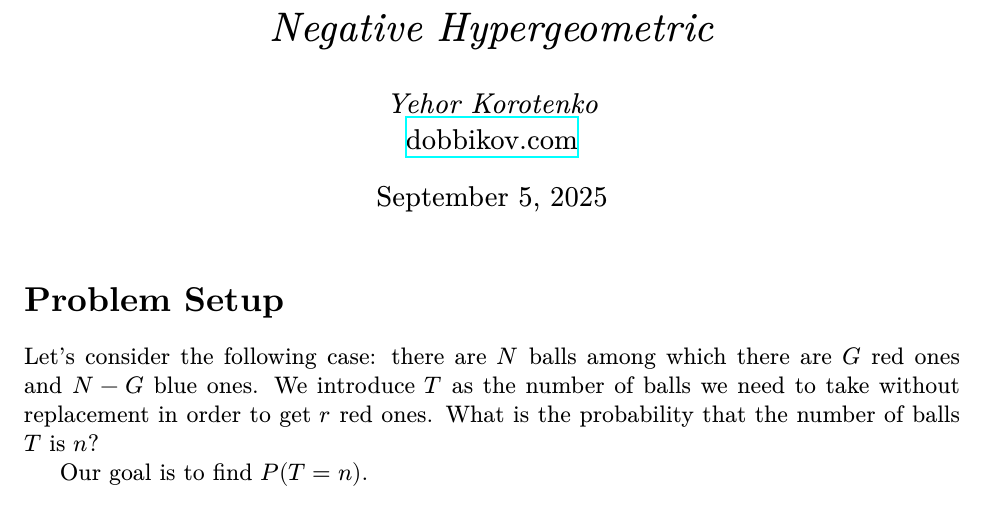
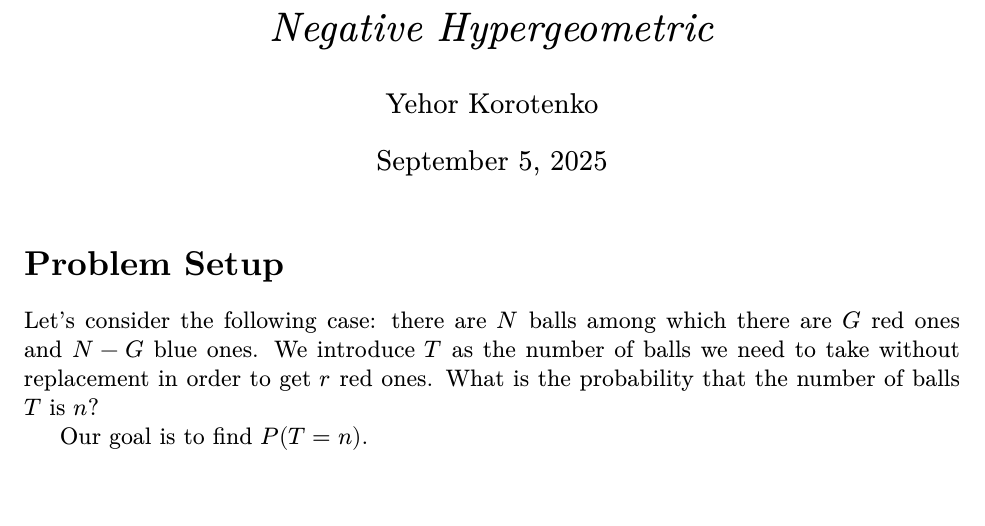
Before and after one commit to DobbiKov/math-site, a LaTeX document (probas/hypergeometric.tex): part of page 1 of 2, cut so that both start at the same text, the shorter picture padded with empty space. Compiled offline with XeLaTeX.

Commit message:
fixed author

```diff
--- a/probas/hypergeometric.tex
+++ b/probas/hypergeometric.tex
@@ -9,7 +9,7 @@
 
 % Title
 \title{\textit{Negative Hypergeometric}}
-\author{\textit{Yehor Korotenko}\\ \href{https://dobbikov.com}{dobbikov.com}}
+\author{Yehor Korotenko}
 \date{\today}
 
 \begin{document}
```
